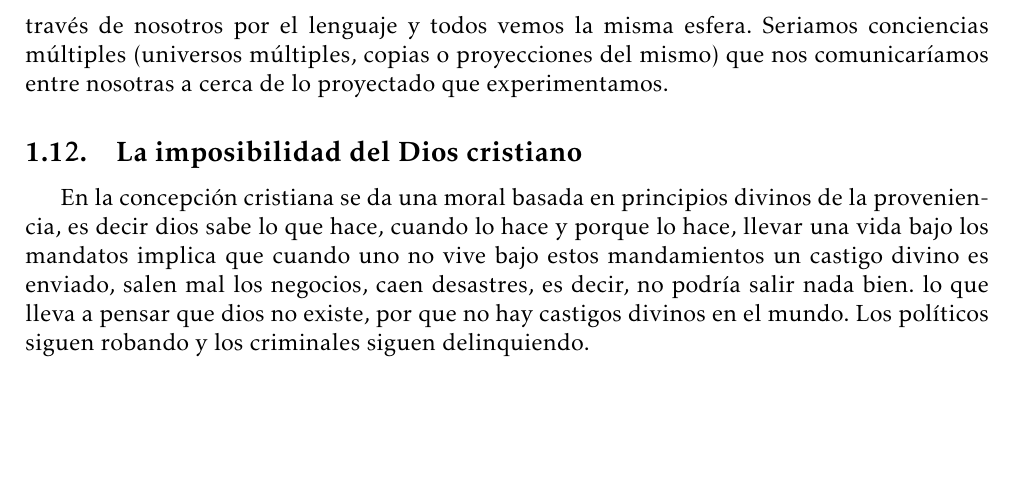
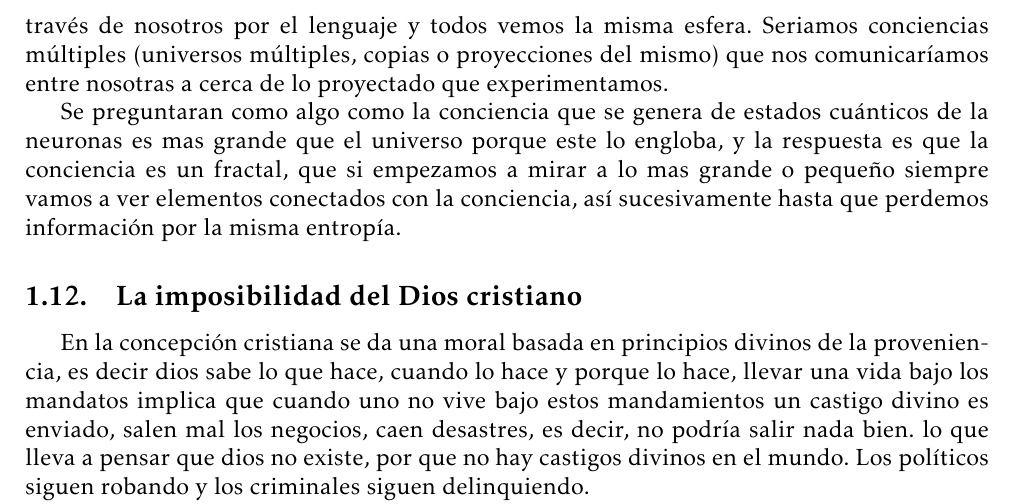
Before and after one commit to yordivad/Filosofia, a LaTeX paper (metafisica.tex): part of page 6 of 7, cut so that both start at the same text, the shorter picture padded with empty space. Compiled offline with pdfLaTeX.

Commit message:
Sobre el universo

```diff
--- a/metafisica.tex
+++ b/metafisica.tex
@@ -151,6 +151,7 @@ Lo que es proyectado por el holograma, no es mas que restricciones y limites mat
 
 Lo que existe son solo las conciencias, las conciencias se podrían imaginar como unas esferas por dentro, vacías, en la que se proyecta el universo que vemos, en el universo que podemos captar a través de nuestros sentidos. somos conciencias que nos comunicamos a través de nosotros por el lenguaje y todos vemos la misma esfera. Seriamos conciencias múltiples (universos múltiples, copias o proyecciones del mismo) que nos comunicaríamos entre nosotras a cerca de lo proyectado que experimentamos.
 
+Se preguntaran como algo como la conciencia que se genera de estados cuánticos de la neuronas es mas grande que el universo porque este lo engloba, y la respuesta es que la conciencia es un fractal, que si empezamos a mirar a lo mas grande o pequeño siempre vamos a ver elementos conectados con la conciencia, así sucesivamente hasta que perdemos información por la misma entropía.
 
 \subsection{La imposibilidad del Dios cristiano}
 
```
Also changed, not shown: metafisica.pdf.
